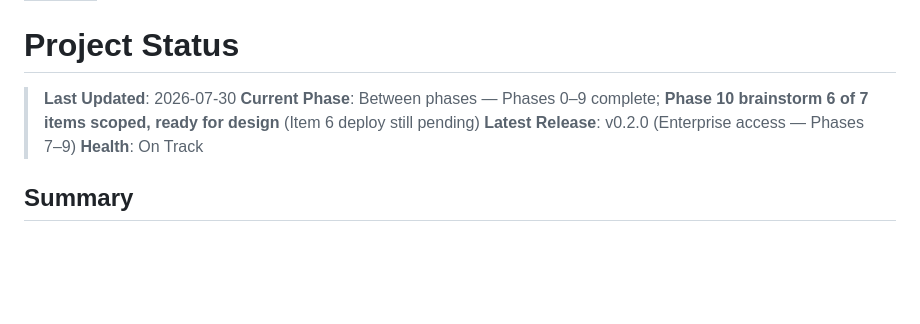
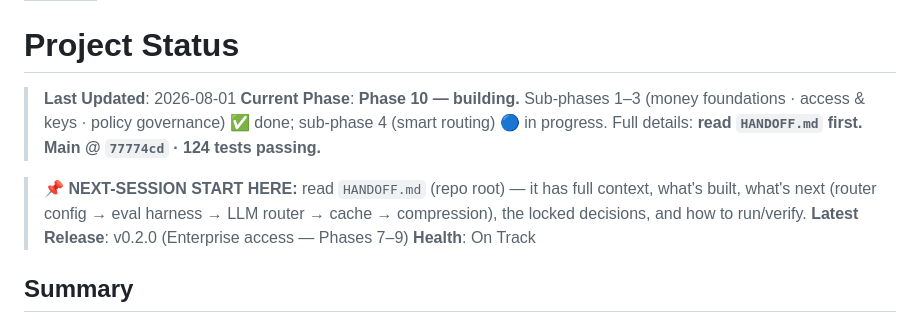
Before and after one commit to LiminaLabsAI/precepta, a Markdown page: specs/status.md, the part around the change. GitHub-like rendering; blank space fills up the shorter version.

```diff
--- a/specs/status.md
+++ b/specs/status.md
@@ -4,8 +4,13 @@ type: Status
 
 # Project Status
 
-> **Last Updated**: 2026-07-30
-> **Current Phase**: Between phases — Phases 0–9 complete; **Phase 10 brainstorm 6 of 7 items scoped, ready for design** (Item 6 deploy still pending)
+> **Last Updated**: 2026-08-01
+> **Current Phase**: **Phase 10 — building.** Sub-phases 1–3 (money foundations · access & keys · policy
+> governance) ✅ done; sub-phase 4 (smart routing) 🔵 in progress. Full details: **read `HANDOFF.md` first.**
+> **Main @ `77774cd` · 124 tests passing.**
+
+> 📌 **NEXT-SESSION START HERE:** read `HANDOFF.md` (repo root) — it has full context, what's built, what's
+> next (router config → eval harness → LLM router → cache → compression), the locked decisions, and how to run/verify.
 > **Latest Release**: v0.2.0 (Enterprise access — Phases 7–9)
 > **Health**: On Track
 
```
Also changed, not shown: HANDOFF.md (added, +124 -0 lines), specs/changelog/2026-08.md (+1 -0 lines).
